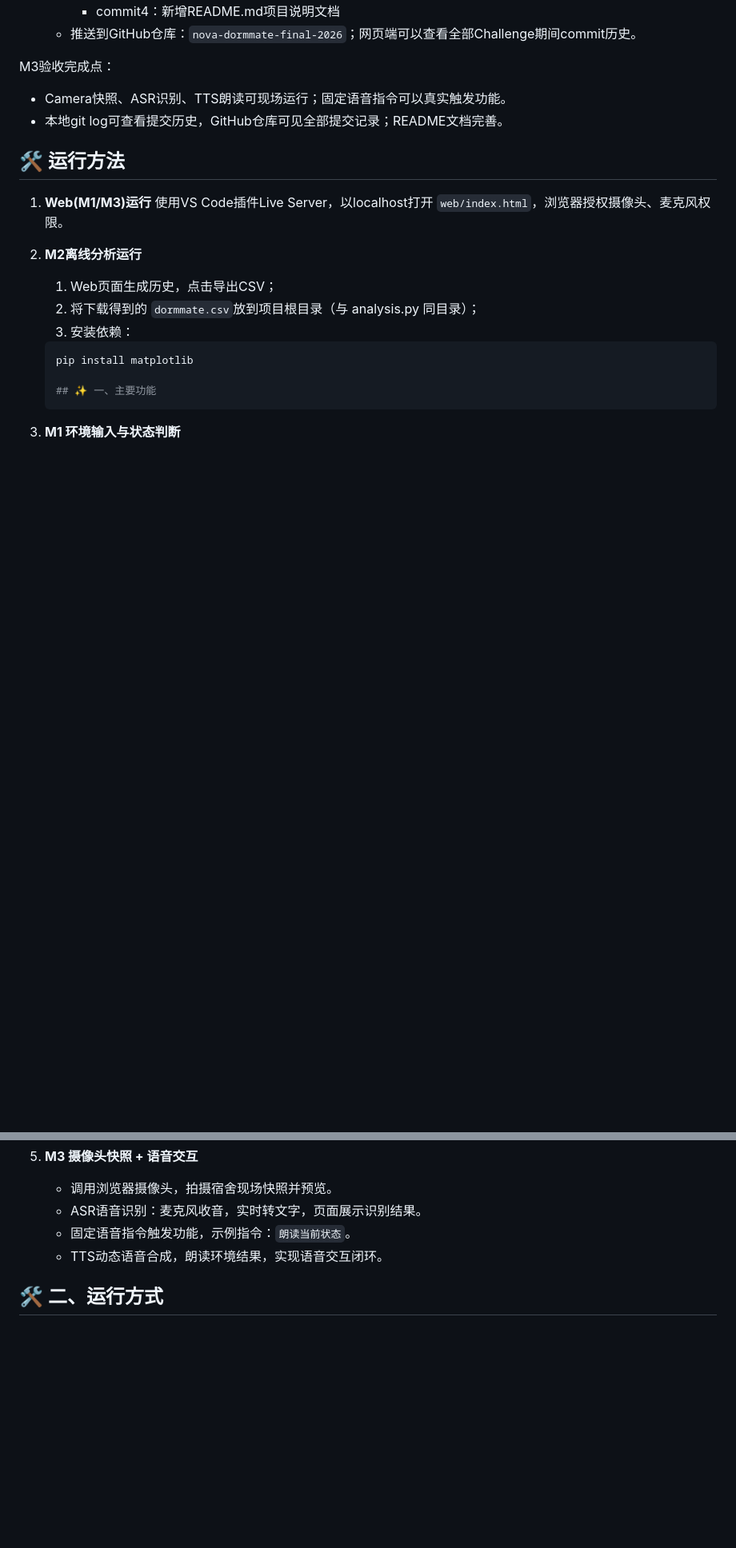
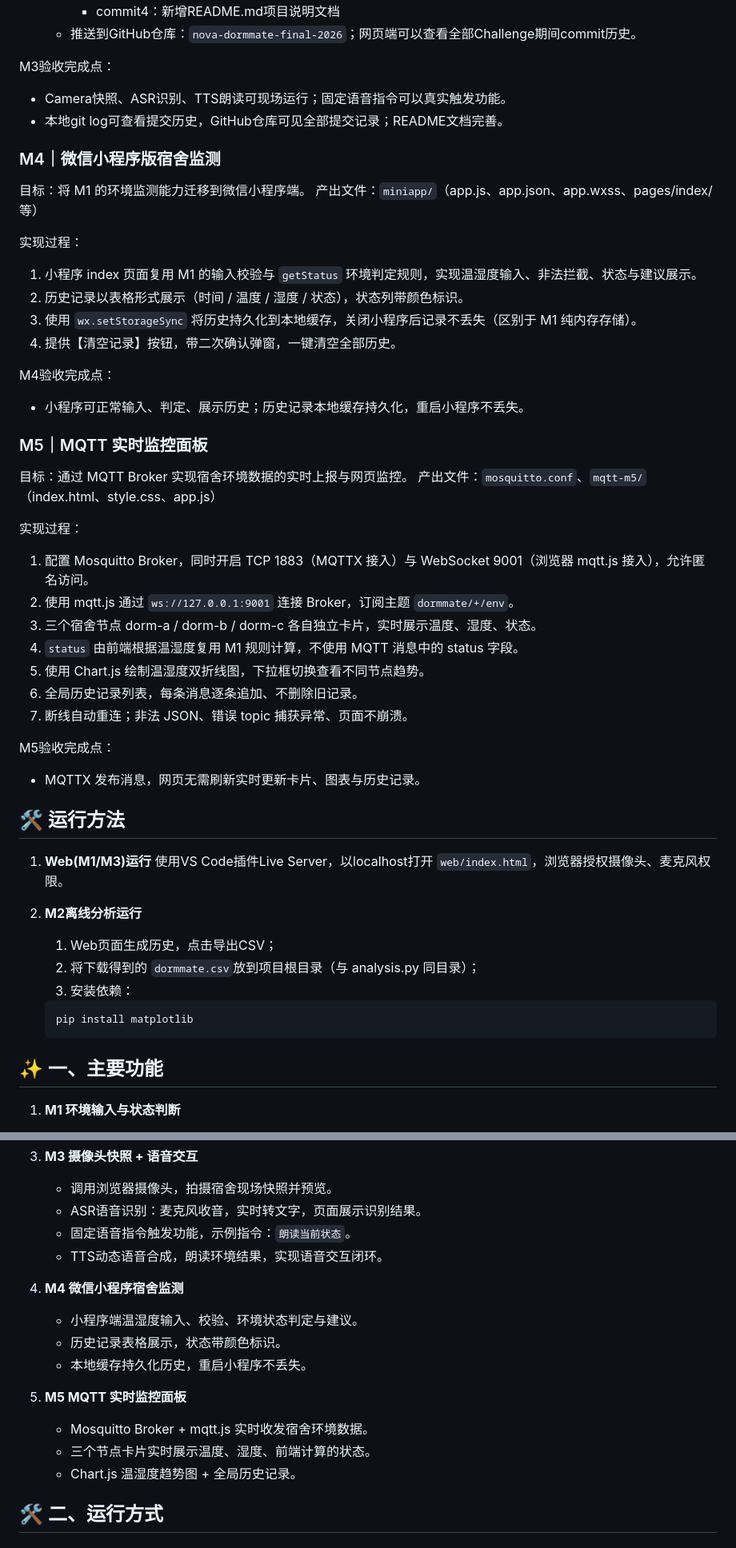
Before and after one commit to ycz826726/nova-dormmate-final-2026, a Markdown page: README.md, 2 parts joined by grey strips. Shown at 80% size. Drawn GitHub-style; blank space fills up the shorter version.

Commit message:
Update README with M4 miniapp and M5 MQTT features
Co-Authored-By: Claude Code <noreply@anthropic.com>

````diff
--- a/README.md
+++ b/README.md
@@ -74,6 +74,35 @@ M3验收完成点：
 - Camera快照、ASR识别、TTS朗读可现场运行；固定语音指令可以真实触发功能。
 - 本地git log可查看提交历史，GitHub仓库可见全部提交记录；README文档完善。
 
+### M4｜微信小程序版宿舍监测
+目标：将 M1 的环境监测能力迁移到微信小程序端。
+产出文件：`miniapp/`（app.js、app.json、app.wxss、pages/index/ 等）
+
+实现过程：
+1. 小程序 index 页面复用 M1 的输入校验与 `getStatus` 环境判定规则，实现温湿度输入、非法拦截、状态与建议展示。
+2. 历史记录以表格形式展示（时间 / 温度 / 湿度 / 状态），状态列带颜色标识。
+3. 使用 `wx.setStorageSync` 将历史持久化到本地缓存，关闭小程序后记录不丢失（区别于 M1 纯内存存储）。
+4. 提供【清空记录】按钮，带二次确认弹窗，一键清空全部历史。
+
+M4验收完成点：
+- 小程序可正常输入、判定、展示历史；历史记录本地缓存持久化，重启小程序不丢失。
+
+### M5｜MQTT 实时监控面板
+目标：通过 MQTT Broker 实现宿舍环境数据的实时上报与网页监控。
+产出文件：`mosquitto.conf`、`mqtt-m5/`（index.html、style.css、app.js）
+
+实现过程：
+1. 配置 Mosquitto Broker，同时开启 TCP 1883（MQTTX 接入）与 WebSocket 9001（浏览器 mqtt.js 接入），允许匿名访问。
+2. 使用 mqtt.js 通过 `ws://127.0.0.1:9001` 连接 Broker，订阅主题 `dormmate/+/env`。
+3. 三个宿舍节点 dorm-a / dorm-b / dorm-c 各自独立卡片，实时展示温度、湿度、状态。
+4. `status` 由前端根据温湿度复用 M1 规则计算，不使用 MQTT 消息中的 status 字段。
+5. 使用 Chart.js 绘制温湿度双折线图，下拉框切换查看不同节点趋势。
+6. 全局历史记录列表，每条消息逐条追加、不删除旧记录。
+7. 断线自动重连；非法 JSON、错误 topic 捕获异常、页面不崩溃。
+
+M5验收完成点：
+- MQTTX 发布消息，网页无需刷新实时更新卡片、图表与历史记录。
+
 ## 🛠️ 运行方法
 1. **Web(M1/M3)运行**
     使用VS Code插件Live Server，以localhost打开 `web/index.html`，浏览器授权摄像头、麦克风权限。
@@ -84,8 +113,9 @@ M3验收完成点：
     3. 安装依赖：
     ```bash
     pip install matplotlib
+    ```
 
-   ## ✨ 一、主要功能
+## ✨ 一、主要功能
 1. **M1 环境输入与状态判断**
    - 温湿度输入框，对输入做合法性校验，拦截空值、非数字、越界数值。
    - 根据温湿度自动判定宿舍环境状态，给出文字建议。
@@ -102,6 +132,16 @@ M3验收完成点：
    - 固定语音指令触发功能，示例指令：`朗读当前状态`。
    - TTS动态语音合成，朗读环境结果，实现语音交互闭环。
 
+4. **M4 微信小程序宿舍监测**
+   - 小程序端温湿度输入、校验、环境状态判定与建议。
+   - 历史记录表格展示，状态带颜色标识。
+   - 本地缓存持久化历史，重启小程序不丢失。
+
+5. **M5 MQTT 实时监控面板**
+   - Mosquitto Broker + mqtt.js 实时收发宿舍环境数据。
+   - 三个节点卡片实时展示温度、湿度、前端计算的状态。
+   - Chart.js 温湿度趋势图 + 全局历史记录。
+
 ## 🛠️ 二、运行方式
 ### 1. Web前端（M1、M3页面）
 1. 使用VS Code的Live Server插件，**以localhost协议打开 `web/index.html`**。
````
Also changed, not shown: other parts of README.md (+15 -2 lines).
